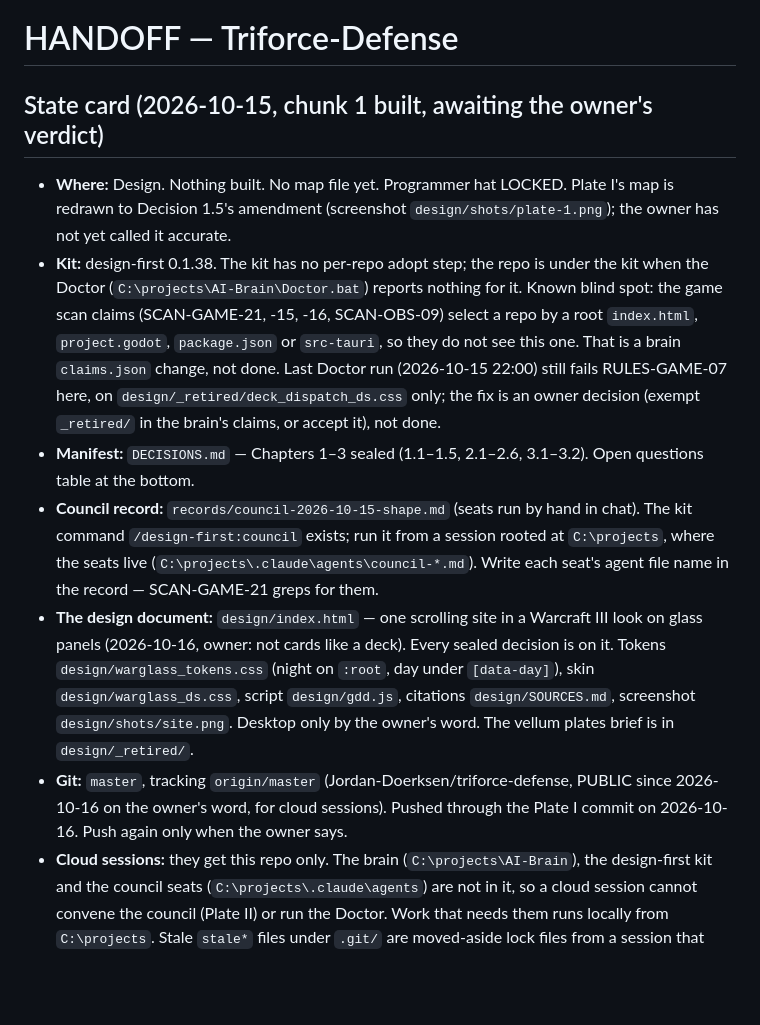
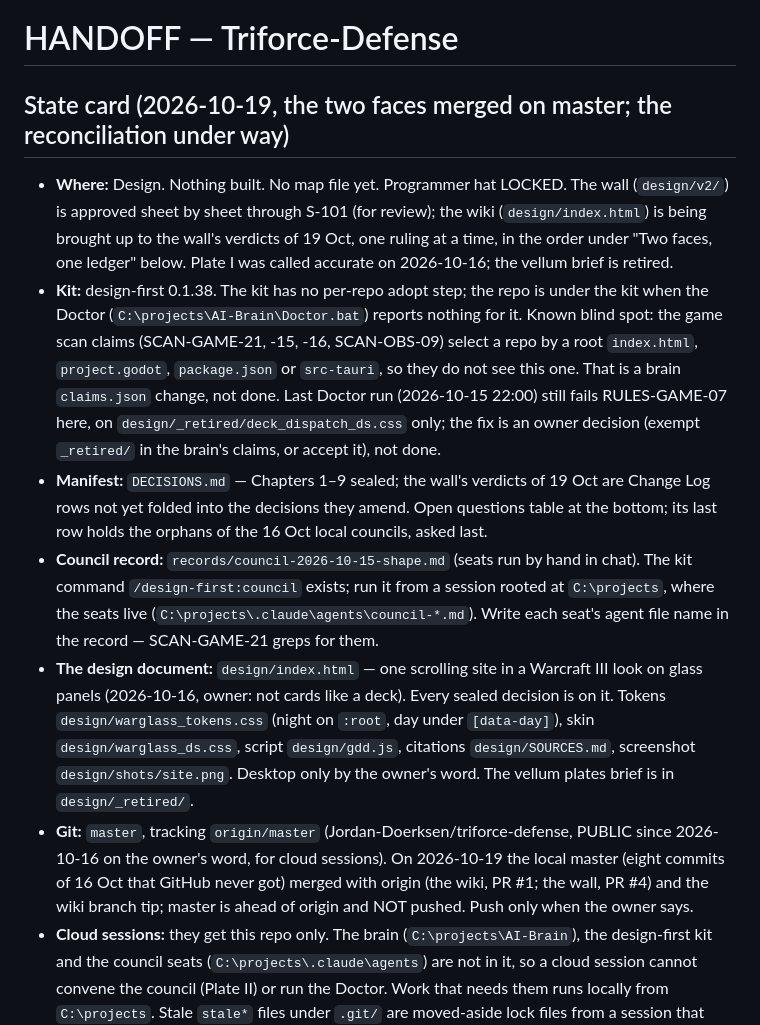
Before and after one commit to Jordan-Doerksen/triforce-defense, a Markdown page: docs/HANDOFF.md, the part around the change. Rendered like a GitHub page; blank space fills up the shorter version.

```diff
--- a/docs/HANDOFF.md
+++ b/docs/HANDOFF.md
@@ -1,12 +1,12 @@
 # HANDOFF — Triforce-Defense
 
-## State card (2026-10-15, chunk 1 built, awaiting the owner's verdict)
-- **Where:** Design. Nothing built. No map file yet. Programmer hat LOCKED. Plate I's map is redrawn to Decision 1.5's amendment (screenshot `design/shots/plate-1.png`); the owner has not yet called it accurate.
+## State card (2026-10-19, the two faces merged on master; the reconciliation under way)
+- **Where:** Design. Nothing built. No map file yet. Programmer hat LOCKED. The wall (`design/v2/`) is approved sheet by sheet through S-101 (for review); the wiki (`design/index.html`) is being brought up to the wall's verdicts of 19 Oct, one ruling at a time, in the order under "Two faces, one ledger" below. Plate I was called accurate on 2026-10-16; the vellum brief is retired.
 - **Kit:** design-first 0.1.38. The kit has no per-repo adopt step; the repo is under the kit when the Doctor (`C:\projects\AI-Brain\Doctor.bat`) reports nothing for it. Known blind spot: the game scan claims (SCAN-GAME-21, -15, -16, SCAN-OBS-09) select a repo by a root `index.html`, `project.godot`, `package.json` or `src-tauri`, so they do not see this one. That is a brain `claims.json` change, not done. Last Doctor run (2026-10-15 22:00) still fails RULES-GAME-07 here, on `design/_retired/deck_dispatch_ds.css` only; the fix is an owner decision (exempt `_retired/` in the brain's claims, or accept it), not done.
-- **Manifest:** `DECISIONS.md` — Chapters 1–3 sealed (1.1–1.5, 2.1–2.6, 3.1–3.2). Open questions table at the bottom.
+- **Manifest:** `DECISIONS.md` — Chapters 1–9 sealed; the wall's verdicts of 19 Oct are Change Log rows not yet folded into the decisions they amend. Open questions table at the bottom; its last row holds the orphans of the 16 Oct local councils, asked last.
 - **Council record:** `records/council-2026-10-15-shape.md` (seats run by hand in chat). The kit command `/design-first:council` exists; run it from a session rooted at `C:\projects`, where the seats live (`C:\projects\.claude\agents\council-*.md`). Write each seat's agent file name in the record — SCAN-GAME-21 greps for them.
 - **The design document:** `design/index.html` — one scrolling site in a Warcraft III look on glass panels (2026-10-16, owner: not cards like a deck). Every sealed decision is on it. Tokens `design/warglass_tokens.css` (night on `:root`, day under `[data-day]`), skin `design/warglass_ds.css`, script `design/gdd.js`, citations `design/SOURCES.md`, screenshot `design/shots/site.png`. Desktop only by the owner's word. The vellum plates brief is in `design/_retired/`.
-- **Git:** `master`, tracking `origin/master` (Jordan-Doerksen/triforce-defense, PUBLIC since 2026-10-16 on the owner's word, for cloud sessions). Pushed through the Plate I commit on 2026-10-16. Push again only when the owner says.
+- **Git:** `master`, tracking `origin/master` (Jordan-Doerksen/triforce-defense, PUBLIC since 2026-10-16 on the owner's word, for cloud sessions). On 2026-10-19 the local master (eight commits of 16 Oct that GitHub never got) merged with origin (the wiki, PR #1; the wall, PR #4) and the wiki branch tip; master is ahead of origin and NOT pushed. Push only when the owner says.
 - **Cloud sessions:** they get this repo only. The brain (`C:\projects\AI-Brain`), the design-first kit and the council seats (`C:\projects\.claude\agents`) are not in it, so a cloud session cannot convene the council (Plate II) or run the Doctor. Work that needs them runs locally from `C:\projects`. Stale `stale*` files under `.git/` are moved-aside lock files from a session that could not delete; safe to remove.
 
 ## Two faces, one ledger (2026-10-19, owner)
```
Also changed, not shown: DECISIONS.md (+3 -1 lines), docs/CHANGELOG.md (+4 -0 lines).
